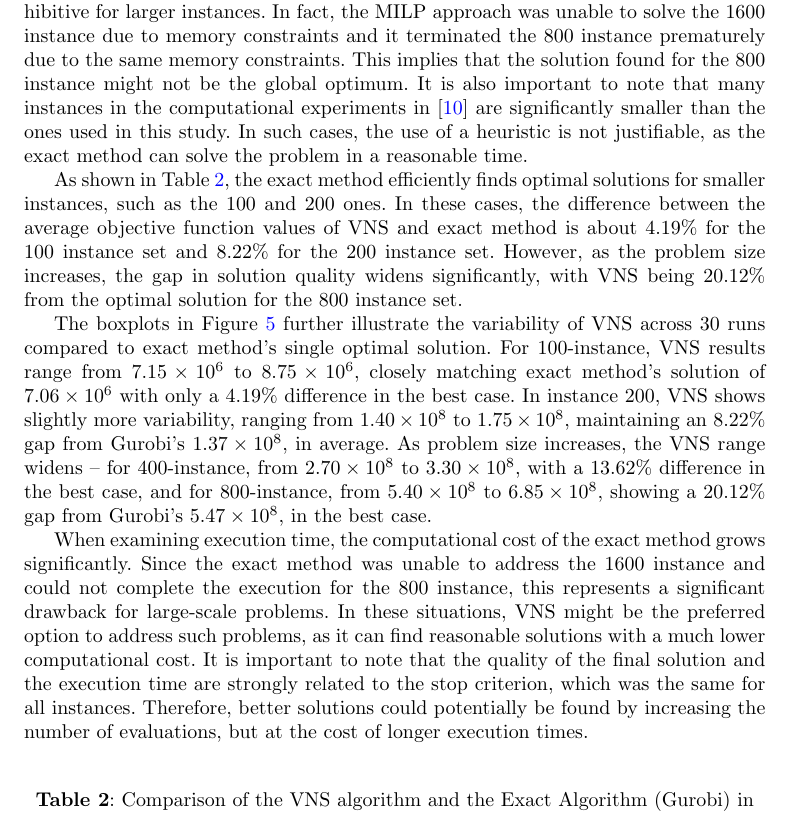
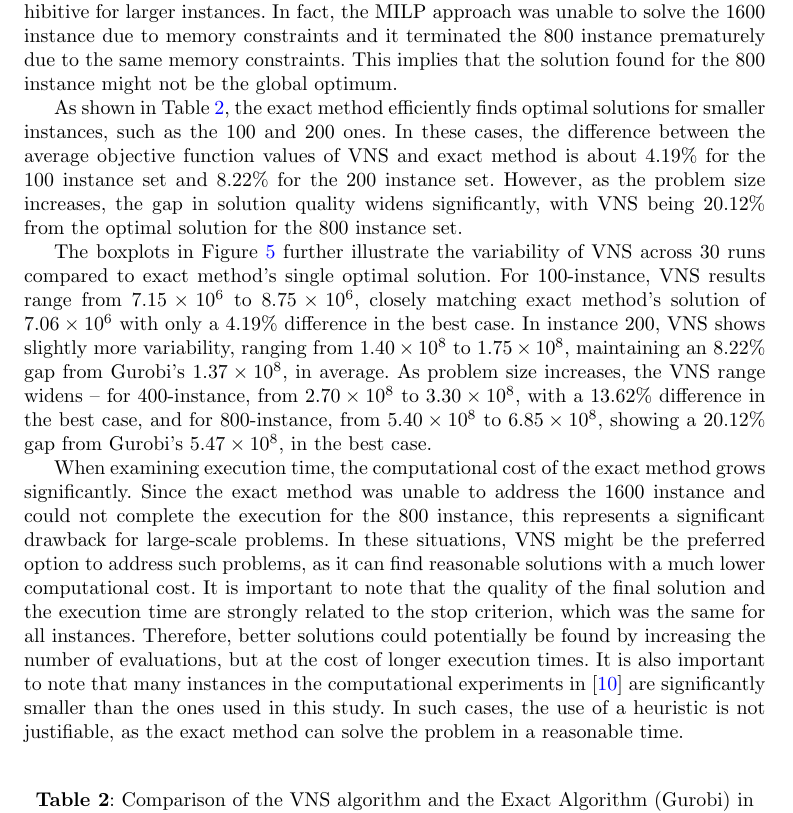
Before and after one commit to raissagd/Pistachio_CLSC, a LaTeX paper (sn-article-template/sn-article.tex): part of page 15 of 19, cut so that both start at the same text. Compiled offline with pdfLaTeX.

Commit message:
Uma última mudança no texto

```diff
--- a/sn-article-template/sn-article.tex
+++ b/sn-article-template/sn-article.tex
@@ -588,7 +588,7 @@ and scalable for large-scale optimization problems.
 
 \subsection{Comparison between VNS and an Exact Algorithm}
 
-This experiment focuses on a comparison between the proposed VNS and an exact MILP algorithm. The goal is to evaluate the effectiveness of VNS in finding high-quality solutions compared to an exact algorithm, which guarantees optimal solutions. The comparison is conducted in terms of the average objective function values of the best solutions found and the average execution time. By analyzing these metrics, we aim to assess the trade-off between solution quality and computational efficiency, particularly in scenarios where the MILP approach may become computationally prohibitive for larger instances. In fact, the MILP approach was unable to solve the 1600 instance due to memory constraints and it terminated the 800 instance prematurely due to the same memory constraints. This implies that the solution found for the 800 instance might not be the global optimum. It is also important to note that many instances in the computational experiments in \cite{rajabi2023utilizing} are significantly smaller than the ones used in this study. In such cases, the use of a heuristic is not justifiable, as the exact method can solve the problem in a reasonable time.
+This experiment focuses on a comparison between the proposed VNS and an exact MILP algorithm. The goal is to evaluate the effectiveness of VNS in finding high-quality solutions compared to an exact algorithm, which guarantees optimal solutions. The comparison is conducted in terms of the average objective function values of the best solutions found and the average execution time. By analyzing these metrics, we aim to assess the trade-off between solution quality and computational efficiency, particularly in scenarios where the MILP approach may become computationally prohibitive for larger instances. In fact, the MILP approach was unable to solve the 1600 instance due to memory constraints and it terminated the 800 instance prematurely due to the same memory constraints. This implies that the solution found for the 800 instance might not be the global optimum.
 
 As shown in Table \ref{tab:comparison_vns_gurobi}, the exact method efficiently finds optimal solutions for smaller instances, such as the 100 and 200 ones.
 In these cases, the difference between the average objective function values of VNS and exact method is about 4.19\% for the 100 instance set and 8.22\%
@@ -602,7 +602,7 @@ maintaining an 8.22\% gap from Gurobi's $1.37 \times 10^8$, in average. As probl
 $2.70 \times 10^8$ to $3.30 \times 10^8$, with a 13.62\% difference in the best case, and for 800-instance, from $5.40 \times 10^8$ to $6.85 \times 10^8$,
 showing a 20.12\% gap from Gurobi's $5.47 \times 10^8$, in the best case. % Although the difference in solution quality increases as the problem size grows, VNS remains competitive by providing solutions much faster than Gurobi, particularly for larger instances.
 
-When examining execution time, the computational cost of the exact method grows significantly. Since the exact method was unable to address the 1600 instance and could not complete the execution for the 800 instance, this represents a significant drawback for large-scale problems. In these situations, VNS might be the preferred option to address such problems, as it can find reasonable solutions with a much lower computational cost. It is important to note that the quality of the final solution and the execution time are strongly related to the stop criterion, which was the same for all instances. Therefore, better solutions could potentially be found by increasing the number of evaluations, but at the cost of longer execution times.
+When examining execution time, the computational cost of the exact method grows significantly. Since the exact method was unable to address the 1600 instance and could not complete the execution for the 800 instance, this represents a significant drawback for large-scale problems. In these situations, VNS might be the preferred option to address such problems, as it can find reasonable solutions with a much lower computational cost. It is important to note that the quality of the final solution and the execution time are strongly related to the stop criterion, which was the same for all instances. Therefore, better solutions could potentially be found by increasing the number of evaluations, but at the cost of longer execution times. It is also important to note that many instances in the computational experiments in \cite{rajabi2023utilizing} are significantly smaller than the ones used in this study. In such cases, the use of a heuristic is not justifiable, as the exact method can solve the problem in a reasonable time.
 
 % When examining execution time, the results clearly highlight exact method's inefficiency on larger instances. For example, at
 % 400 instances, exact method takes over 70,000 seconds to solve the problem, while VNS, in average, takes just over 2,000 seconds, offering a
```
Also changed, not shown: sn-article-template/sn-article.pdf.
